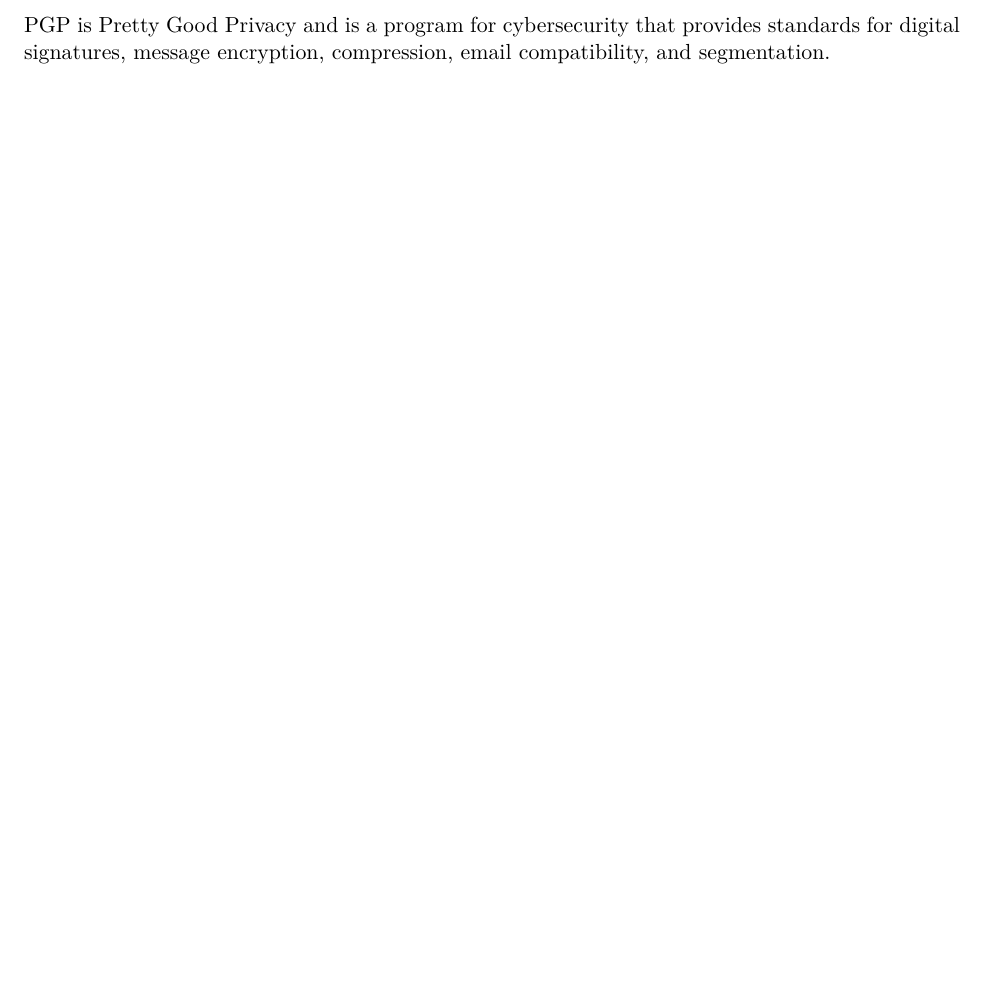
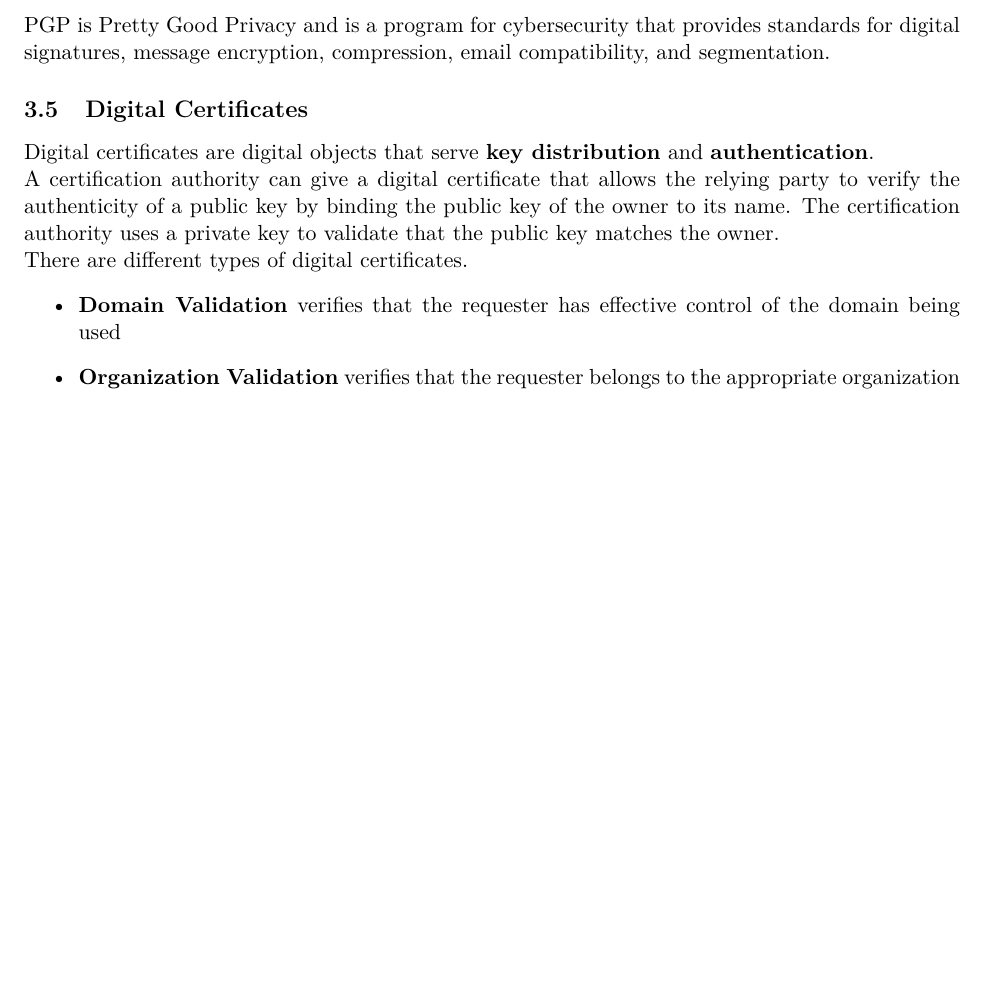
Before and after one commit to Hansespinosa2/emsse-notes, a LaTeX document (computer_security/notes/computer_security_main.tex): part of page 14 of 14, cut so that both start at the same text, the shorter picture padded with empty space. Compiled offline with pdfLaTeX.

Commit message:
Digital Certificates

```diff
--- a/computer_security/notes/computer_security_main.tex
+++ b/computer_security/notes/computer_security_main.tex
@@ -537,4 +537,16 @@ An Arbitrated Digital Signature uses a trusted third party that creates signatur
 \subsubsection{PGP}
 PGP is Pretty Good Privacy and is a program for cybersecurity that provides standards for digital signatures, message encryption, compression, email compatibility, and segmentation.
 
+\subsection{Digital Certificates}
+Digital certificates are digital objects that serve \textbf{key distribution} and \textbf{authentication}.
+
+A certification authority can give a digital certificate that allows the relying party to verify the authenticity of a public key by binding the public key of the owner to its name.
+The certification authority uses a private key to validate that the public key matches the owner.
+
+There are different types of digital certificates.
+\begin{itemize}
+    \item \textbf{Domain Validation} verifies that the requester has effective control of the domain being used
+    \item \textbf{Organization Validation} verifies that the requester belongs to the appropriate organization
+\end{itemize}
+
 \end{document}
```
